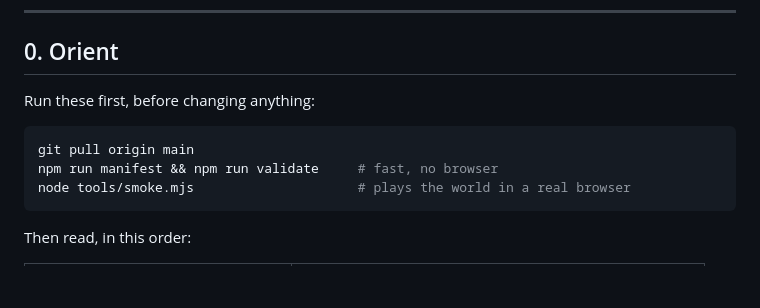
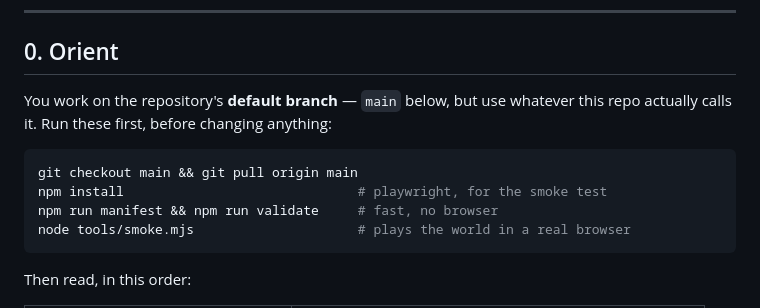
Before and after one commit to Raganther/infinitedoors-, a Markdown page: GROW.md, the part around the change. GitHub-like rendering; blank space fills up the shorter version.

Commit message:
GROW: work on the default branch, whatever it is named
The seed branch is currently the only ref, so hardcoding main would strand
the first scheduled run. Also pull dependencies before the smoke test — a
fresh session has no node_modules.

Co-Authored-By: Claude Opus 5 <noreply@anthropic.com>
Claude-Session: https://claude.ai/code/session_01Lc5SARQwsGYgyMtA2psVXU

````diff
--- a/GROW.md
+++ b/GROW.md
@@ -9,10 +9,13 @@ Read this file top to bottom, then do exactly one growth cycle and stop.
 
 ## 0. Orient
 
-Run these first, before changing anything:
+You work on the repository's **default branch** — `main` below, but use
+whatever this repo actually calls it. Run these first, before changing
+anything:
 
 ```bash
-git pull origin main
+git checkout main && git pull origin main
+npm install                              # playwright, for the smoke test
 npm run manifest && npm run validate     # fast, no browser
 node tools/smoke.mjs                     # plays the world in a real browser
 ```
````
